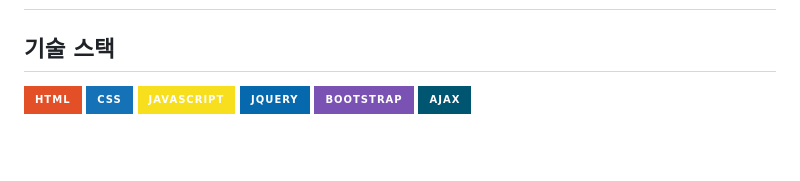
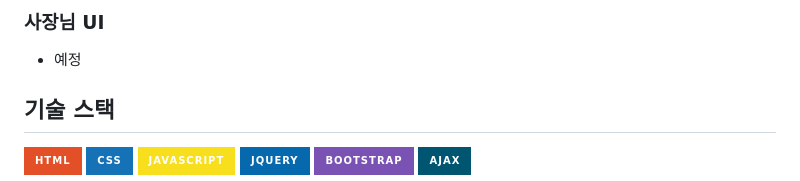
Before and after one commit to jiyeon0926/mini-delivery-order-frontend, a Markdown page: README.md, the part around one of its changes. GitHub-like rendering; badges without logos; blank space fills up the shorter version.

```diff
--- a/README.md
+++ b/README.md
@@ -17,3 +55,6 @@ Bootstrap과 jQuery를 기반으로 UI를 구현했으며, AJAX를 활용해 Spr
+### 사장님 UI
+- 예정
+
 ## 기술 스택
 ![HTML](https://img.shields.io/badge/HTML-E34F26?style=for-the-badge&logo=html5&logoColor=white)
 ![CSS](https://img.shields.io/badge/CSS-1572B6?style=for-the-badge&logo=css&logoColor=white)
```
Also changed, not shown: other parts of README.md (+38 -0 lines).
